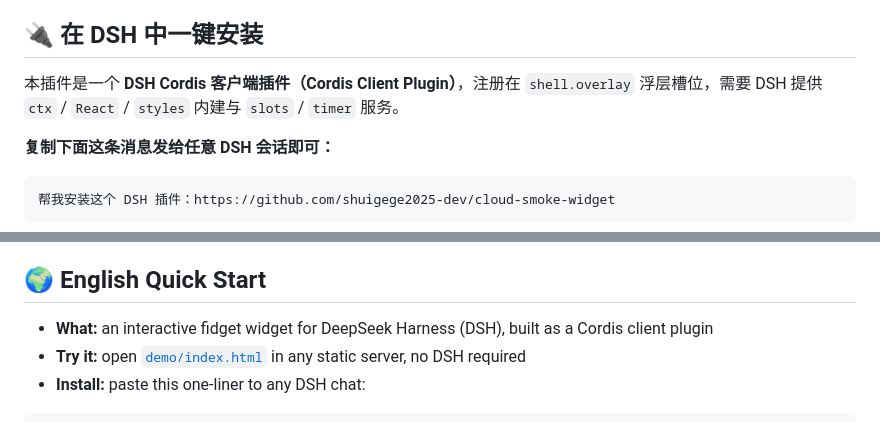
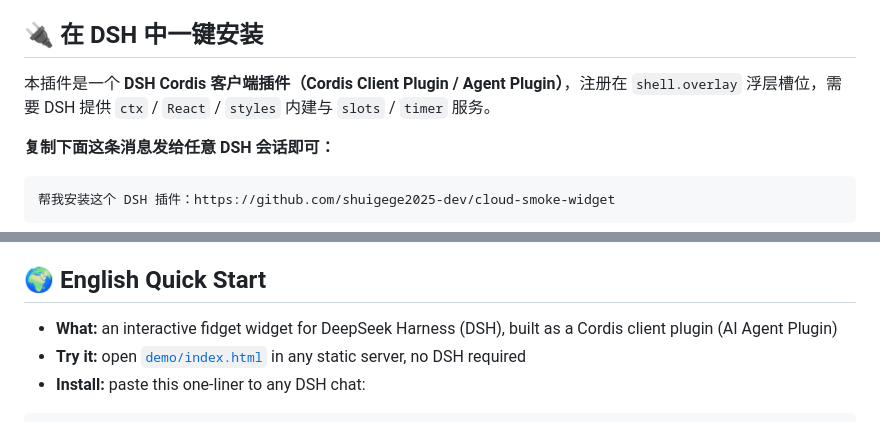
Before and after one commit to shuigege2025-dev/cloud-smoke-widget, a Markdown page: README.md, 2 parts joined by grey strips. Rendered like a GitHub page.

Commit message:
补充 Agent Plugin 关键词

```diff
--- a/README.md
+++ b/README.md
@@ -63,7 +63,7 @@
 
 ## 🔌 在 DSH 中一键安装
 
-本插件是一个 **DSH Cordis 客户端插件（Cordis Client Plugin）**，注册在 `shell.overlay` 浮层槽位，需要 DSH 提供 `ctx` / `React` / `styles` 内建与 `slots` / `timer` 服务。
+本插件是一个 **DSH Cordis 客户端插件（Cordis Client Plugin / Agent Plugin）**，注册在 `shell.overlay` 浮层槽位，需要 DSH 提供 `ctx` / `React` / `styles` 内建与 `slots` / `timer` 服务。
 
 **复制下面这条消息发给任意 DSH 会话即可：**
 
@@ -118,7 +118,7 @@ DeepSeek Harness（DSH）是 DeepSeek 的 Agent 运行环境，支持通过 **Co
 
 ## 🌍 English Quick Start
 
-- **What:** an interactive fidget widget for DeepSeek Harness (DSH), built as a Cordis client plugin
+- **What:** an interactive fidget widget for DeepSeek Harness (DSH), built as a Cordis client plugin (AI Agent Plugin)
 - **Try it:** open [`demo/index.html`](demo/index.html) in any static server, no DSH required
 - **Install:** paste this one-liner to any DSH chat:
 
```
